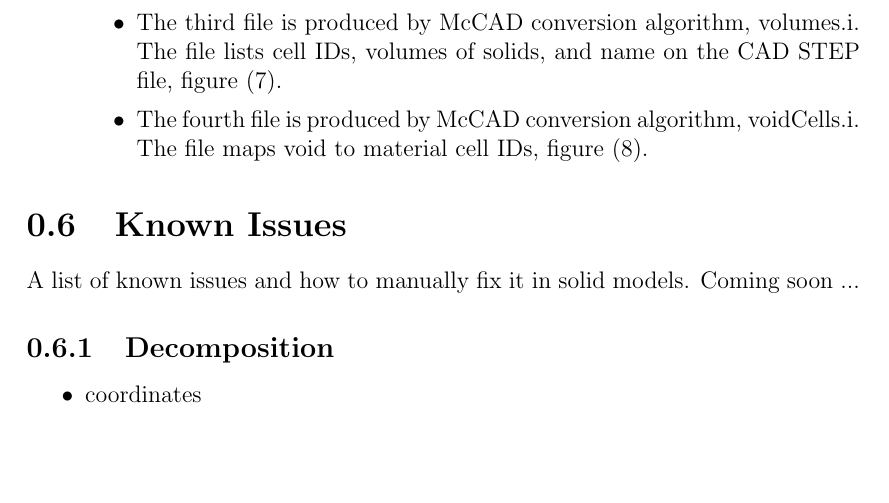
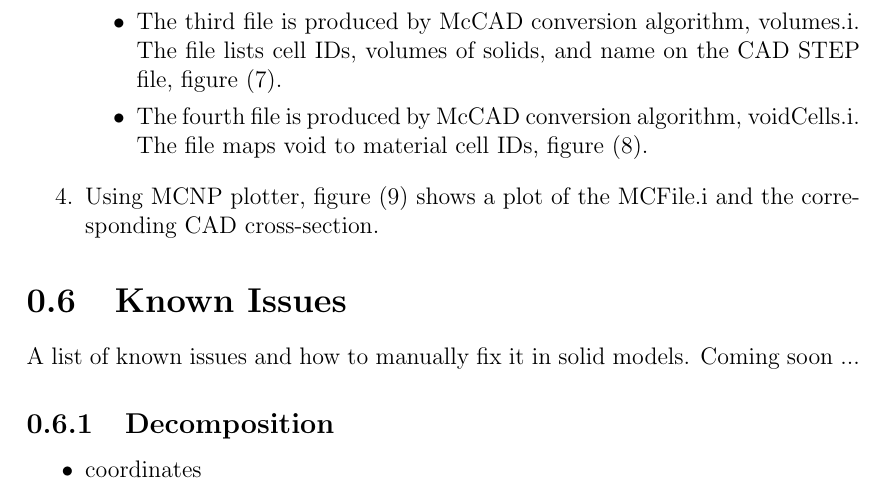
Before and after one commit to inr-kit/McCAD-Library, a LaTeX document (docs/Manual v1.0/McCAD_manual_v1.tex): part of page 12 of 17, cut so that both start at the same text, the shorter picture padded with empty space. Compiled offline with pdfLaTeX.

Commit message:
adding MCNP plot

```diff
--- a/docs/Manual v1.0/McCAD_manual_v1.tex
+++ b/docs/Manual v1.0/McCAD_manual_v1.tex
@@ -308,3 +308,5 @@ This section will discuss how to run McCAD. The example input STEP file as well
 		\label{fig:void cells file}
 	\end{figure}
   \end{itemize}
+
+  \item Using MCNP plotter, figure (\ref{fig:MCFile.i plot}) shows a plot of the MCFile.i and the corresponding CAD cross-section.
@@ -311,3 +317,5 @@ This section will discuss how to run McCAD. The example input STEP file as well
+  	\label{fig:MCFile.i plot}
+  \end{figure}
 \end{enumerate}
 
 % -------------------------------------------------------------------------------------
```
Also changed, not shown: docs/Manual v1.0/McCAD_manual_v1.pdf, docs/Manual v1.0/McCAD_manual_v1.tex (4 more changed lines), 3 other files.
